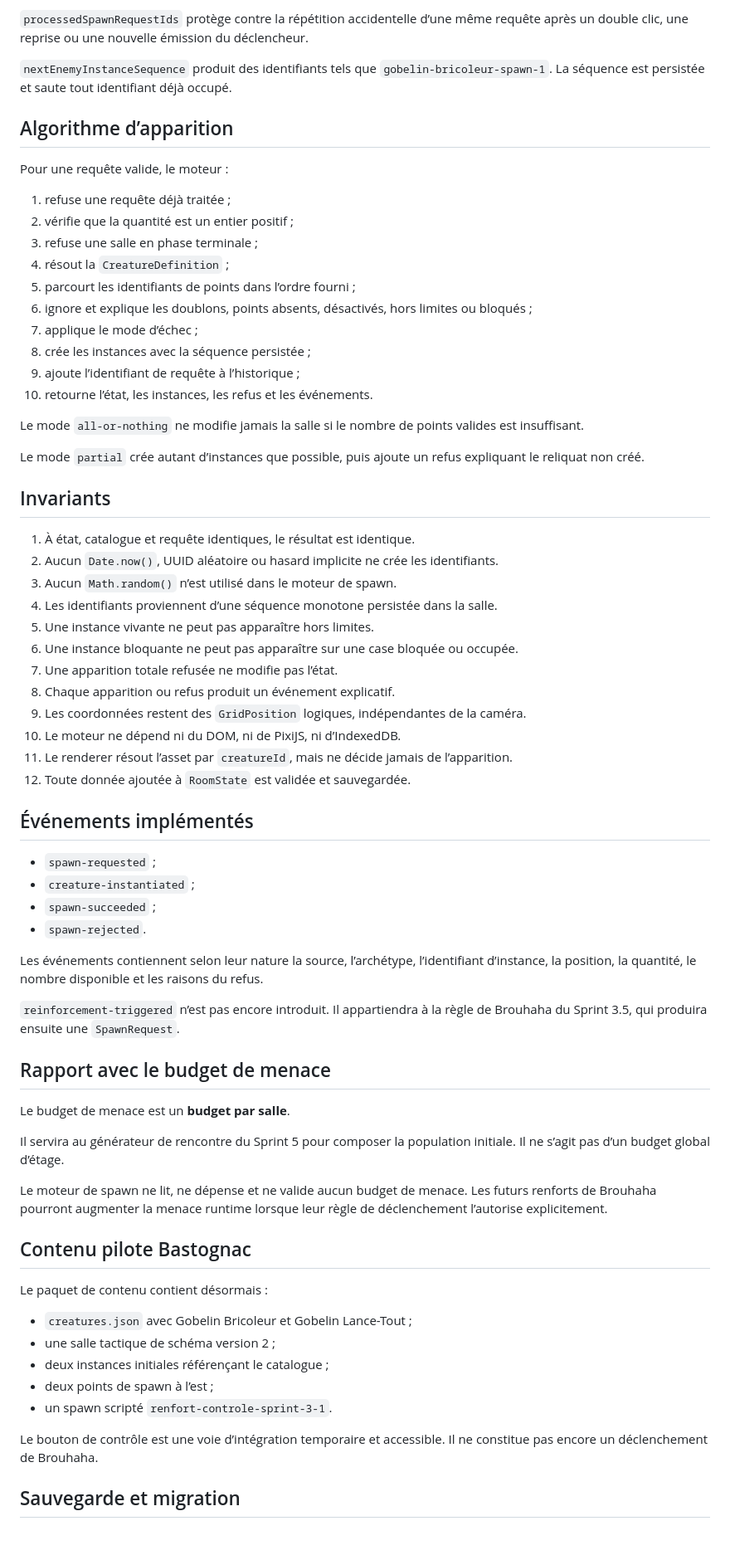
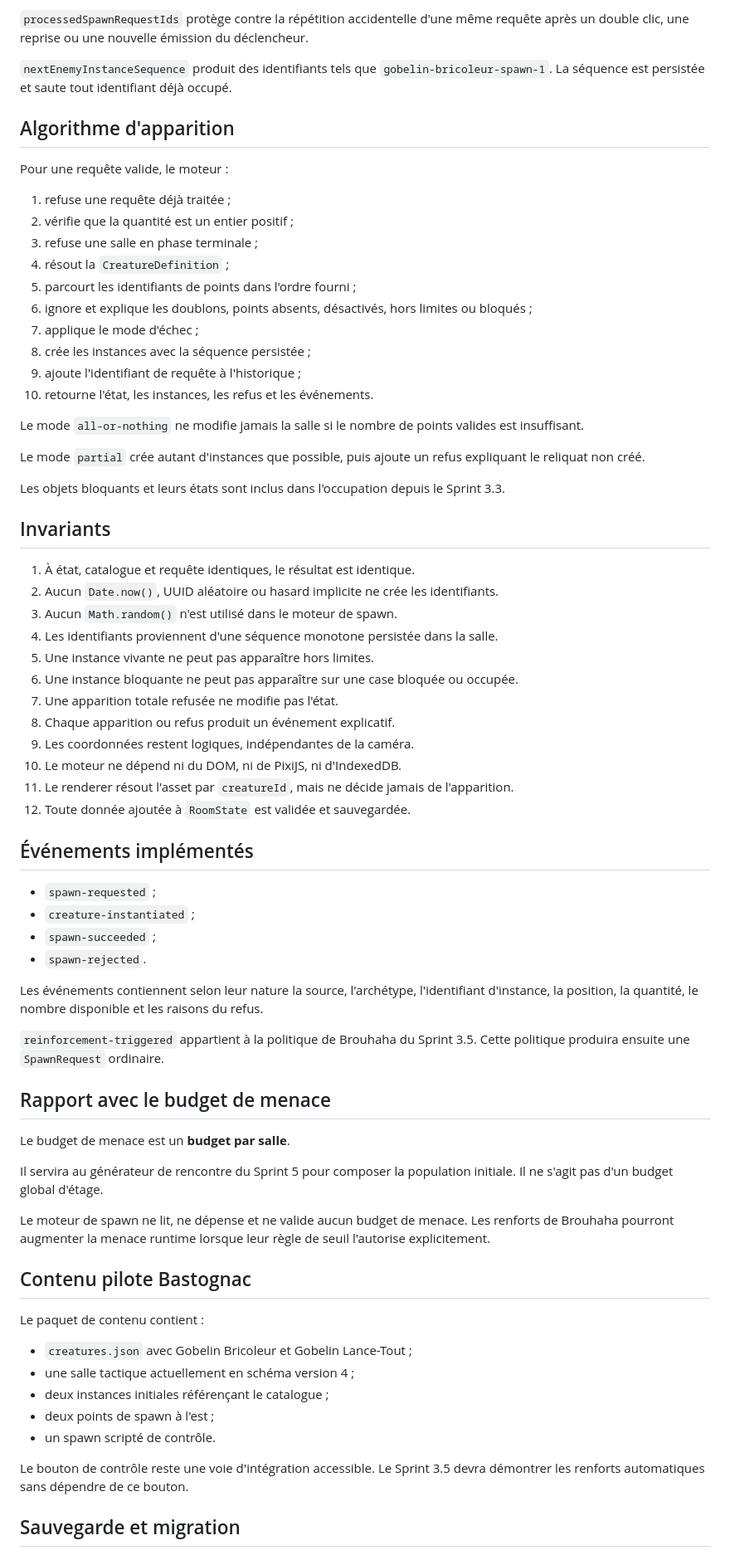
Before and after one commit to christolosier-ship-it/Gargotte-Adventure, a Markdown page: docs/architecture/spawn-engine.md, the part around one of its changes. Shown at 83% size. Drawn GitHub-style.

Commit message:
docs: consolider le moteur de spawn avant le Sprint 3.5

```diff
--- a/docs/architecture/spawn-engine.md
+++ b/docs/architecture/spawn-engine.md
@@ -136,9 +141,9 @@ Résultat pur comprenant :
 
-`processedSpawnRequestIds` protège contre la répétition accidentelle d’une même requête après un double clic, une reprise ou une nouvelle émission du déclencheur.
+`processedSpawnRequestIds` protège contre la répétition accidentelle d'une même requête après un double clic, une reprise ou une nouvelle émission du déclencheur.
 
 `nextEnemyInstanceSequence` produit des identifiants tels que `gobelin-bricoleur-spawn-1`. La séquence est persistée et saute tout identifiant déjà occupé.
 
-## Algorithme d’apparition
+## Algorithme d'apparition
 
 Pour une requête valide, le moteur :
 
@@ -146,30 +151,32 @@ Pour une requête valide, le moteur :
 2. vérifie que la quantité est un entier positif ;
 3. refuse une salle en phase terminale ;
 4. résout la `CreatureDefinition` ;
-5. parcourt les identifiants de points dans l’ordre fourni ;
+5. parcourt les identifiants de points dans l'ordre fourni ;
 6. ignore et explique les doublons, points absents, désactivés, hors limites ou bloqués ;
-7. applique le mode d’échec ;
+7. applique le mode d'échec ;
 8. crée les instances avec la séquence persistée ;
-9. ajoute l’identifiant de requête à l’historique ;
-10. retourne l’état, les instances, les refus et les événements.
+9. ajoute l'identifiant de requête à l'historique ;
+10. retourne l'état, les instances, les refus et les événements.
 
 Le mode `all-or-nothing` ne modifie jamais la salle si le nombre de points valides est insuffisant.
 
-Le mode `partial` crée autant d’instances que possible, puis ajoute un refus expliquant le reliquat non créé.
+Le mode `partial` crée autant d'instances que possible, puis ajoute un refus expliquant le reliquat non créé.
+
+Les objets bloquants et leurs états sont inclus dans l'occupation depuis le Sprint 3.3.
 
 ## Invariants
 
 1. À état, catalogue et requête identiques, le résultat est identique.
 2. Aucun `Date.now()`, UUID aléatoire ou hasard implicite ne crée les identifiants.
-3. Aucun `Math.random()` n’est utilisé dans le moteur de spawn.
-4. Les identifiants proviennent d’une séquence monotone persistée dans la salle.
+3. Aucun `Math.random()` n'est utilisé dans le moteur de spawn.
+4. Les identifiants proviennent d'une séquence monotone persistée dans la salle.
 5. Une instance vivante ne peut pas apparaître hors limites.
 6. Une instance bloquante ne peut pas apparaître sur une case bloquée ou occupée.
-7. Une apparition totale refusée ne modifie pas l’état.
+7. Une apparition totale refusée ne modifie pas l'état.
 8. Chaque apparition ou refus produit un événement explicatif.
-9. Les coordonnées restent des `GridPosition` logiques, indépendantes de la caméra.
-10. Le moteur ne dépend ni du DOM, ni de PixiJS, ni d’IndexedDB.
-11. Le renderer résout l’asset par `creatureId`, mais ne décide jamais de l’apparition.
+9. Les coordonnées restent logiques, indépendantes de la caméra.
+10. Le moteur ne dépend ni du DOM, ni de PixiJS, ni d'IndexedDB.
+11. Le renderer résout l'asset par `creatureId`, mais ne décide jamais de l'apparition.
 12. Toute donnée ajoutée à `RoomState` est validée et sauvegardée.
 
 ## Événements implémentés
@@ -179,29 +186,29 @@ Le mode `partial` crée autant d’instances que possible, puis ajoute un refus
 - `spawn-succeeded` ;
 - `spawn-rejected`.
 
-Les événements contiennent selon leur nature la source, l’archétype, l’identifiant d’instance, la position, la quantité, le nombre disponible et les raisons du refus.
+Les événements contiennent selon leur nature la source, l'archétype, l'identifiant d'instance, la position, la quantité, le nombre disponible et les raisons du refus.
 
-`reinforcement-triggered` n’est pas encore introduit. Il appartiendra à la règle de Brouhaha du Sprint 3.5, qui produira ensuite une `SpawnRequest`.
+`reinforcement-triggered` appartient à la politique de Brouhaha du Sprint 3.5. Cette politique produira ensuite une `SpawnRequest` ordinaire.
 
 ## Rapport avec le budget de menace
 
 Le budget de menace est un **budget par salle**.
 
-Il servira au générateur de rencontre du Sprint 5 pour composer la population initiale. Il ne s’agit pas d’un budget global d’étage.
+Il servira au générateur de rencontre du Sprint 5 pour composer la population initiale. Il ne s'agit pas d'un budget global d'étage.
 
-Le moteur de spawn ne lit, ne dépense et ne valide aucun budget de menace. Les futurs renforts de Brouhaha pourront augmenter la menace runtime lorsque leur règle de déclenchement l’autorise explicitement.
+Le moteur de spawn ne lit, ne dépense et ne valide aucun budget de menace. Les renforts de Brouhaha pourront augmenter la menace runtime lorsque leur règle de seuil l'autorise explicitement.
 
 ## Contenu pilote Bastognac
 
-Le paquet de contenu contient désormais :
+Le paquet de contenu contient :
 
 - `creatures.json` avec Gobelin Bricoleur et Gobelin Lance-Tout ;
-- une salle tactique de schéma version 2 ;
+- une salle tactique actuellement en schéma version 4 ;
 - deux instances initiales référençant le catalogue ;
-- deux points de spawn à l’est ;
-- un spawn scripté `renfort-controle-sprint-3-1`.
+- deux points de spawn à l'est ;
+- un spawn scripté de contrôle.
 
-Le bouton de contrôle est une voie d’intégration temporaire et accessible. Il ne constitue pas encore un déclenchement de Brouhaha.
+Le bouton de contrôle reste une voie d'intégration accessible. Le Sprint 3.5 devra démontrer les renforts automatiques sans dépendre de ce bouton.
 
 ## Sauvegarde et migration
 
```
Also changed, not shown: other parts of docs/architecture/spawn-engine.md (+53 -38 lines).
